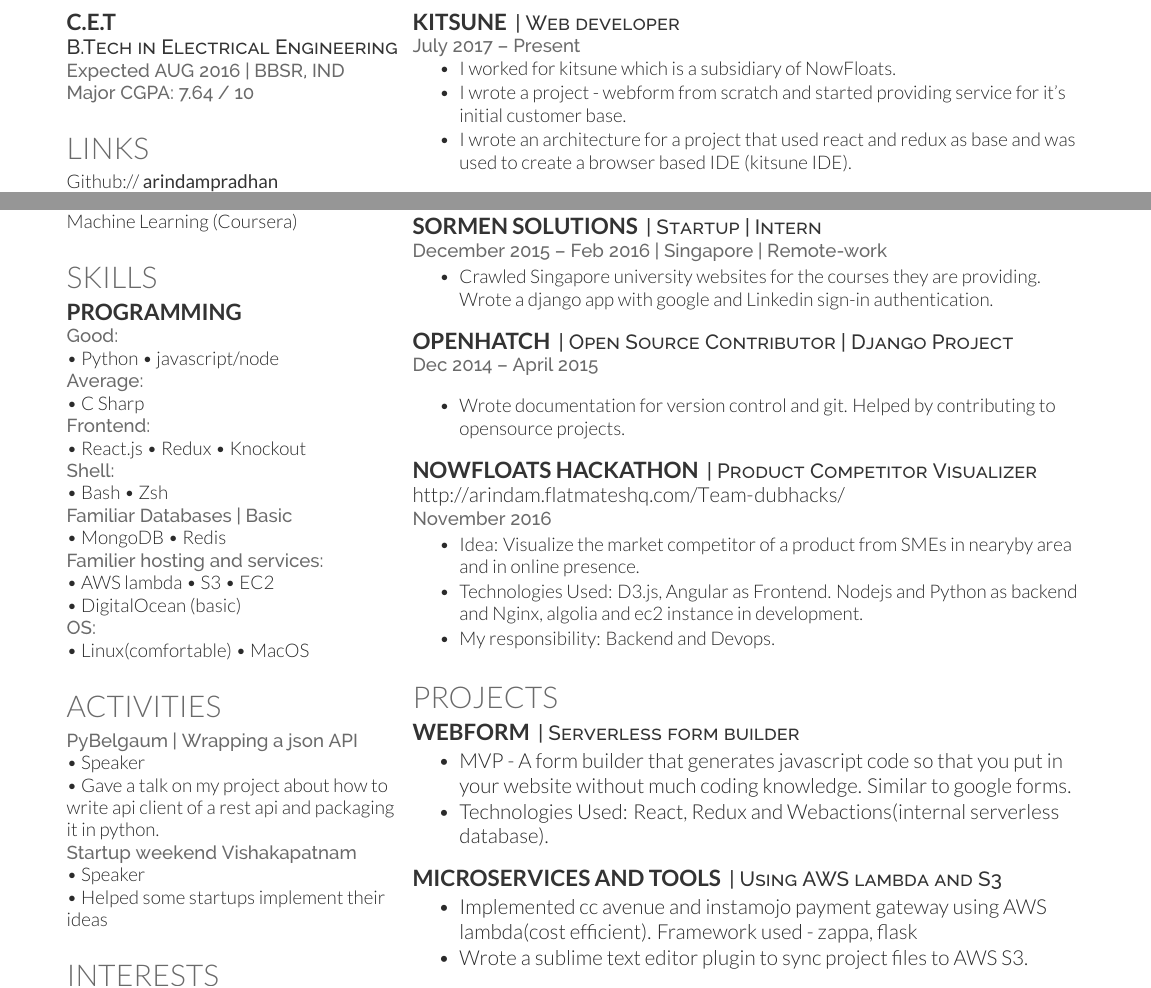
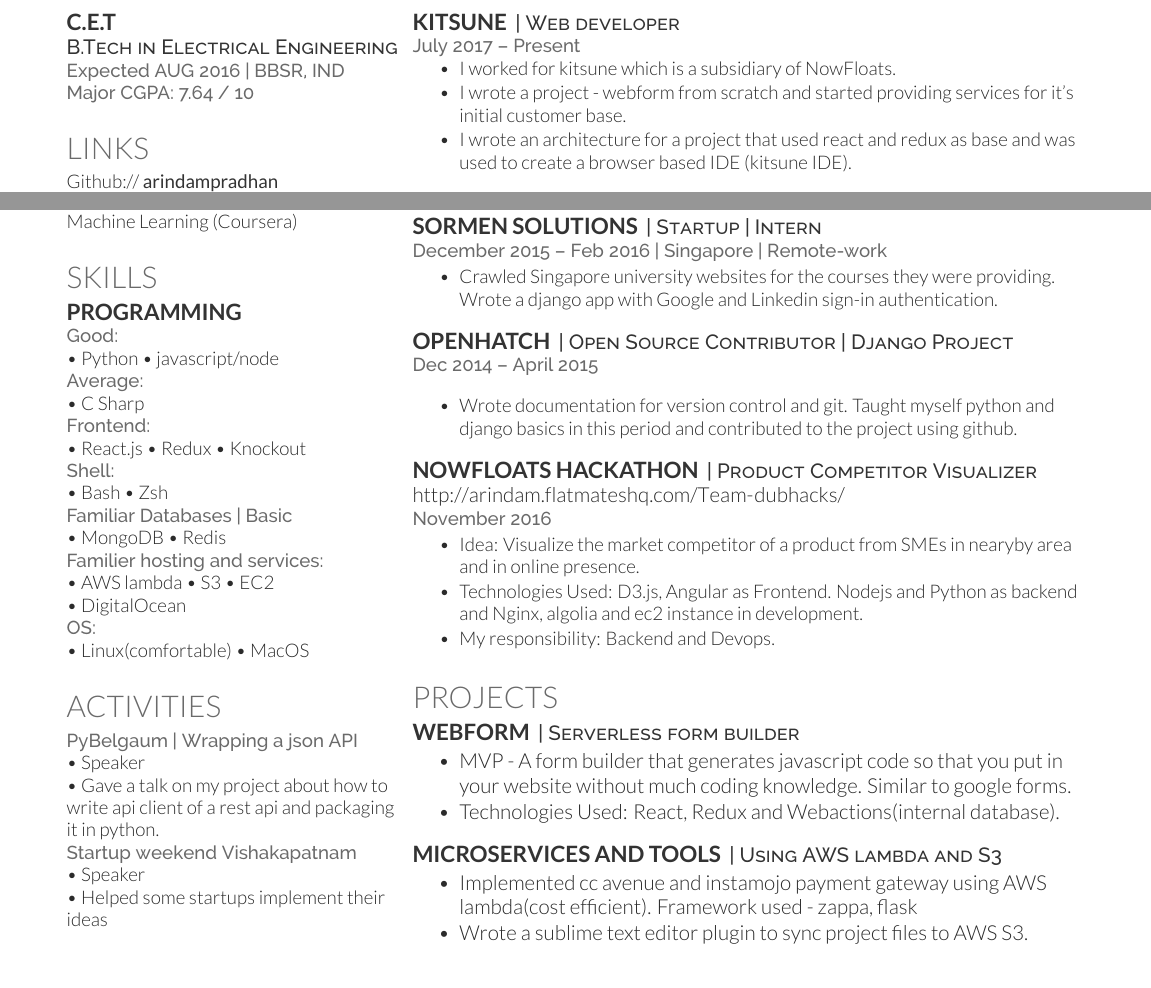
Before and after one commit to arindampradhan/Resume, a LaTeX CV (LATEX/main.tex): two parts of page 1 of 2, joined at a grey line, cut so that both start at the same text. Compiled offline with XeLaTeX.

Commit message:
resume main and pdf

```diff
--- a/LATEX/main.tex
+++ b/LATEX/main.tex
@@ -104,7 +104,7 @@
 \textbullet{} MongoDB \textbullet{} Redis \\
 \location{\textbf{Familier hosting and services:}}
 \textbullet{} AWS lambda \textbullet{} S3 \textbullet{} EC2 \\
-\textbullet{} DigitalOcean (basic) \\
+\textbullet{} DigitalOcean \\
 \location{\textbf{OS:}}
 \textbullet{} Linux(comfortable) \textbullet{} MacOS \\
 \sectionsep
@@ -156,7 +156,7 @@
 \vspace{\topsep} % Hacky fix for awkward extra vertical space
 \begin{tightemize}
 \item \emph I worked for kitsune which is a subsidiary of NowFloats.
-\item I wrote a project - webform from scratch and started providing service for it's initial customer base.
+\item I wrote a project - webform from scratch and started providing services for it's initial customer base.
 \item I wrote an architecture for a project that used react and redux as base and was used to create a browser based IDE (kitsune IDE).
 \end{tightemize}
 \sectionsep
@@ -177,7 +177,7 @@
 \descript{| Startup | Intern}
 \location{December 2015 – Feb 2016 | Singapore | Remote-work}
 \begin{tightemize}
-\item \emph Crawled Singapore university websites for the courses they are providing. Wrote a django app with google and Linkedin sign-in authentication. \end{tightemize}
+\item \emph Crawled Singapore university websites for the courses they were providing. Wrote a django app with Google and Linkedin sign-in authentication. \end{tightemize}
 \sectionsep
 
 \runsubsection{Openhatch}
@@ -185,7 +185,7 @@
 \location{Dec 2014 – April 2015 }
 \vspace{\topsep} % Hacky fix for awkward extra vertical space
 \begin{tightemize}
-\item Wrote documentation for version control and git. Helped by contributing to opensource projects.\end{tightemize}
+\item Wrote documentation for version control and git. Taught myself python and django basics in this period and contributed to the project using github.\end{tightemize}
 \sectionsep
 
 \runsubsection{Nowfloats Hackathon}
@@ -206,7 +206,7 @@
 \descript{|  Serverless form builder}
 \begin{tightemize}
 \item MVP - A form builder that generates javascript code so that you put in your website without much coding knowledge. Similar to google forms.
-\item Technologies Used: React, Redux and Webactions(internal serverless database).
+\item Technologies Used: React, Redux and Webactions(internal database).
 \vspace{\topsep} % Hacky fix for awkward extra vertical space
 \end{tightemize}
 
```
Also changed, not shown: PDF/Resume.pdf.
